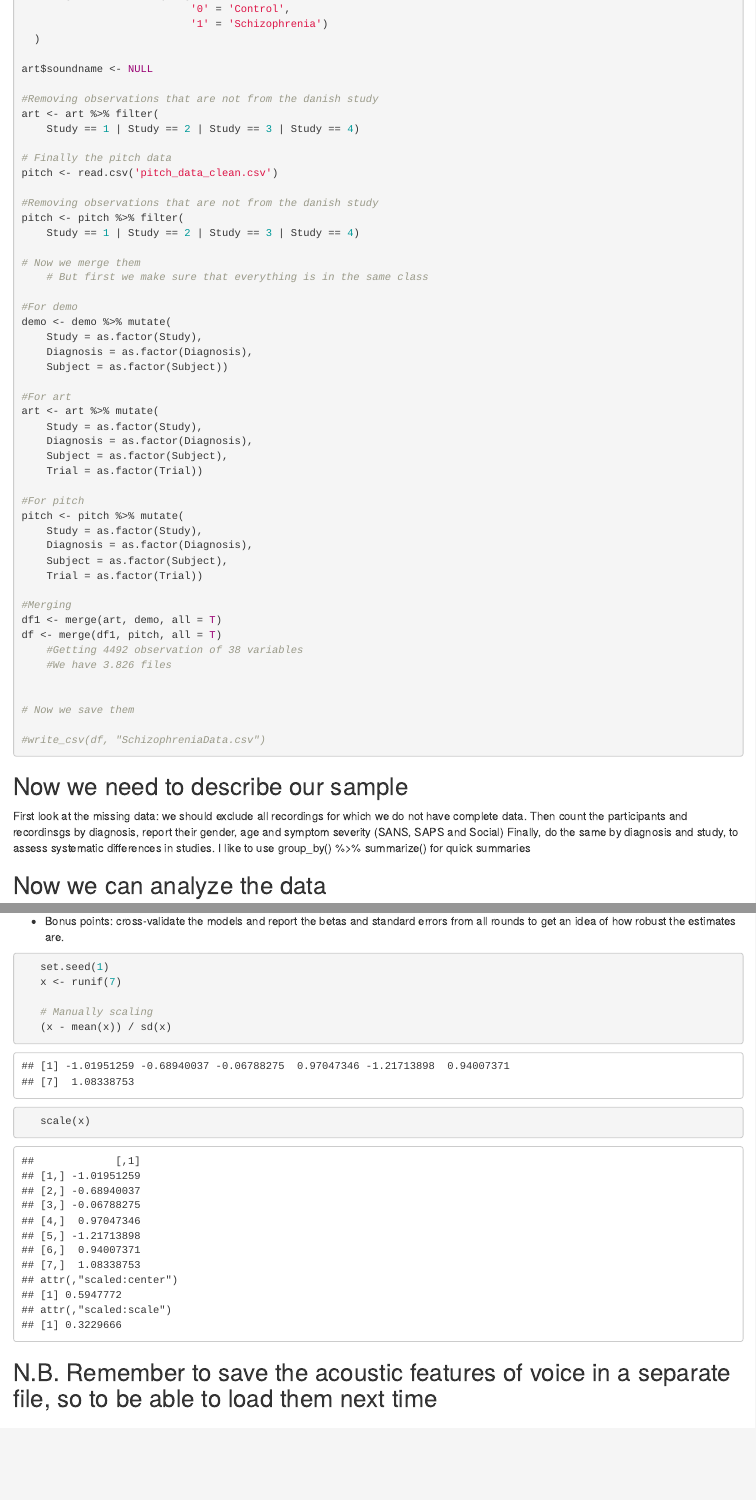
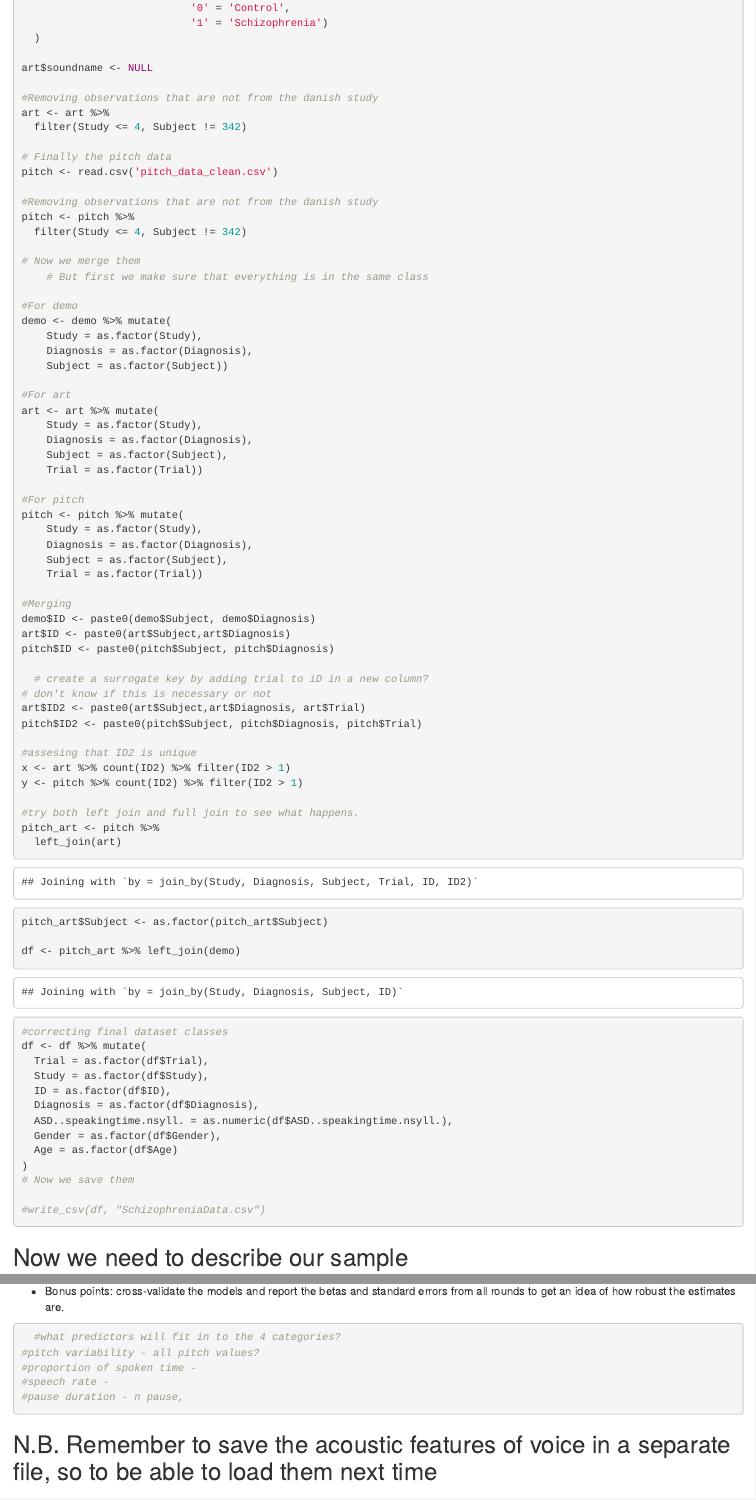
Before and after one commit to The-crutches/methods3_A3, an R Markdown document (Clean_Code_A3_P1.Rmd): the page in a window 1100 px wide, from 3960 px down before the commit and from 3980 px down after it, so that both start at the same text, and a second part further down, joined at a grey line. Rendered offline with R 4.5, knitr and Pandoc, with nearby package versions.

Commit message:
new version

````diff
--- a/Clean_Code_A3_P1.Rmd
+++ b/Clean_Code_A3_P1.Rmd
@@ -212,15 +213,15 @@ art <- art %>% mutate(
 art$soundname <- NULL
 
 #Removing observations that are not from the danish study
-art <- art %>% filter(
-    Study == 1 | Study == 2 | Study == 3 | Study == 4)
+art <- art %>%
+  filter(Study <= 4, Subject != 342)
 
 # Finally the pitch data
 pitch <- read.csv('pitch_data_clean.csv')
 
 #Removing observations that are not from the danish study
-pitch <- pitch %>% filter(
-    Study == 1 | Study == 2 | Study == 3 | Study == 4)
+pitch <- pitch %>%
+  filter(Study <= 4, Subject != 342)
 
 # Now we merge them
     # But first we make sure that everything is in the same class
@@ -246,12 +247,37 @@ pitch <- pitch %>% mutate(
     Trial = as.factor(Trial))
 
 #Merging
-df1 <- merge(art, demo, all = T)
-df <- merge(df1, pitch, all = T)
-    #Getting 4492 observation of 38 variables
-    #We have 3.826 files
+demo$ID <- paste0(demo$Subject, demo$Diagnosis)
+art$ID <- paste0(art$Subject,art$Diagnosis)
+pitch$ID <- paste0(pitch$Subject, pitch$Diagnosis)
 
+  # create a surrogate key by adding trial to iD in a new column?
+# don't know if this is necessary or not
+art$ID2 <- paste0(art$Subject,art$Diagnosis, art$Trial)
+pitch$ID2 <- paste0(pitch$Subject, pitch$Diagnosis, pitch$Trial)
 
+#assesing that ID2 is unique
+x <- art %>% count(ID2) %>% filter(ID2 > 1)
+y <- pitch %>% count(ID2) %>% filter(ID2 > 1)
+
+#try both left join and full join to see what happens.
+pitch_art <- pitch %>%
+  left_join(art)
+
+pitch_art$Subject <- as.factor(pitch_art$Subject)
+
+df <- pitch_art %>% left_join(demo)
+
+#correcting final dataset classes
+df <- df %>% mutate(
+  Trial = as.factor(df$Trial),
+  Study = as.factor(df$Study),
+  ID = as.factor(df$ID),
+  Diagnosis = as.factor(df$Diagnosis),
+  ASD..speakingtime.nsyll. = as.numeric(df$ASD..speakingtime.nsyll.),
+  Gender = as.factor(df$Gender),
+  Age = as.factor(df$Age)
+)
 # Now we save them
 
 #write_csv(df, "SchizophreniaData.csv")
@@ -287,13 +318,15 @@ N.N.N.B. If you want to estimate the studies separately, you can try this syntax
 - Bonus points: cross-validate the models and report the betas and standard errors from all rounds to get an idea of how robust the estimates are.
 
 ```{r}
-   set.seed(1)
-   x <- runif(7)
 
-   # Manually scaling
-   (x - mean(x)) / sd(x)
+  #what predictors will fit in to the 4 categories?
+#pitch variability - all pitch values?
+#proportion of spoken time -
+#speech rate -
+#pause duration - n pause,
 
-   scale(x)
+
+
 ```
 
 ## N.B. Remember to save the acoustic features of voice in a separate file, so to be able to load them next time
````
Also changed, not shown: Clean_Code_A3_P1.Rmd (16 more changed lines).
